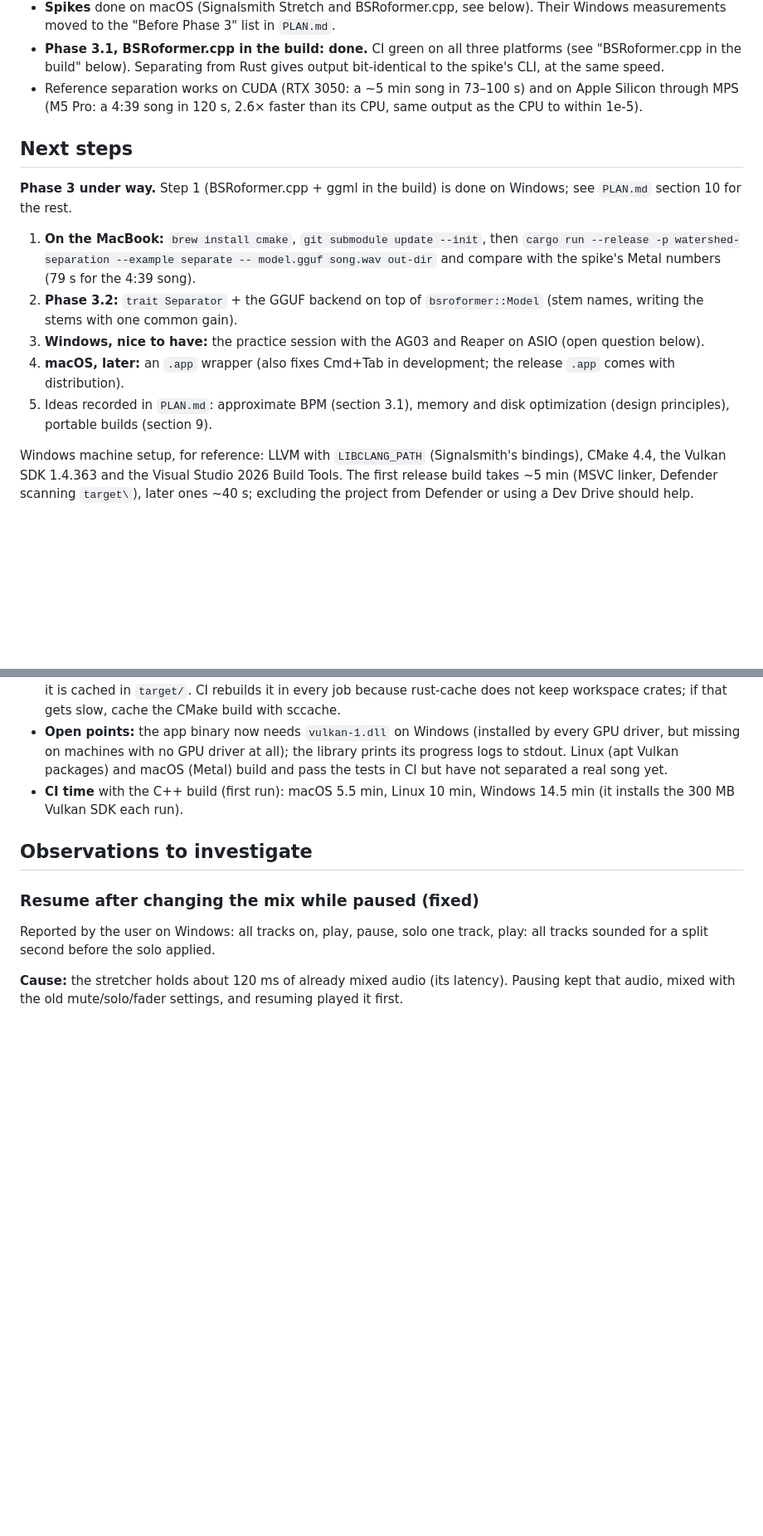
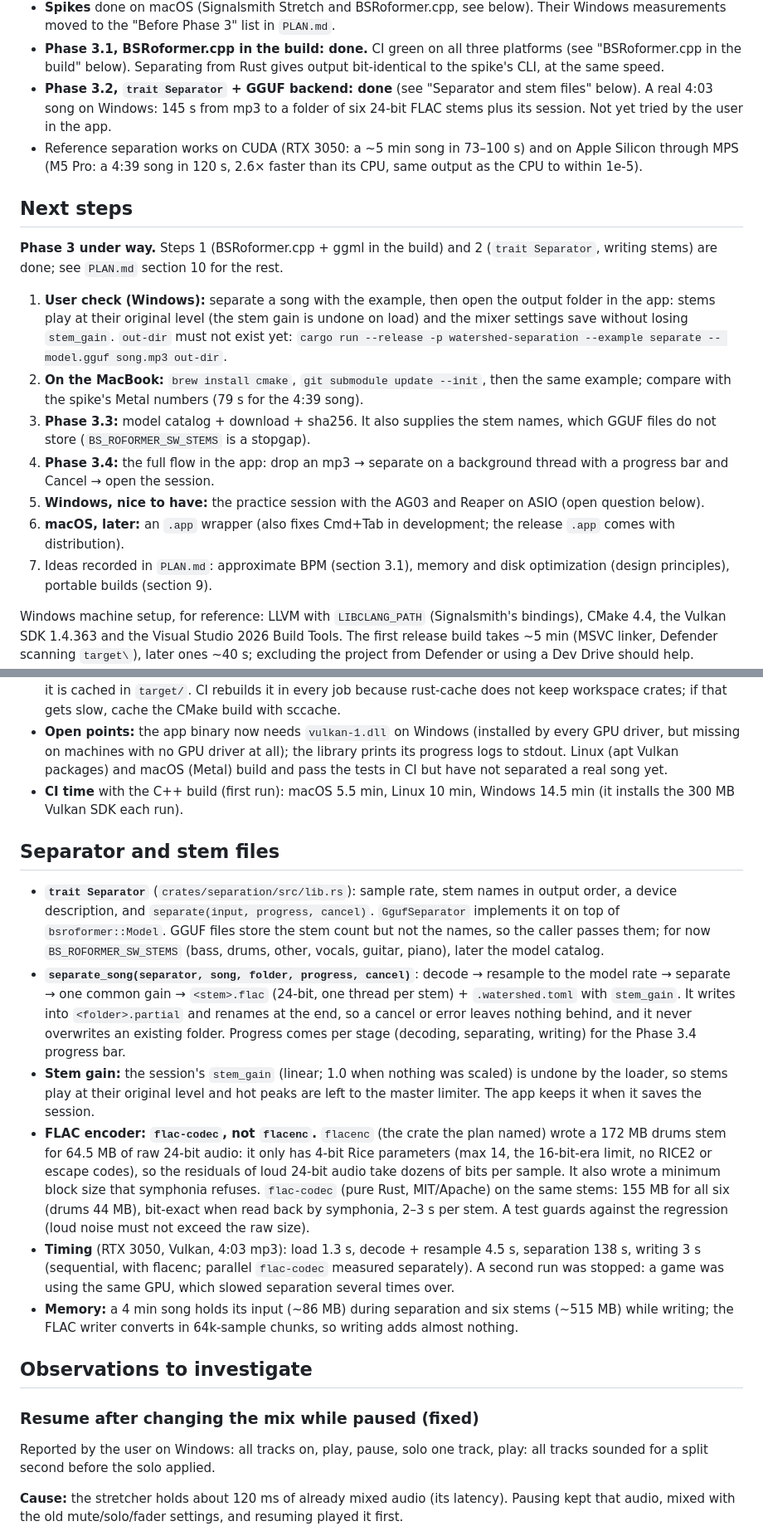
Before and after one commit to edarbieto/watershed, a Markdown page: docs/STATUS.md, 2 parts joined by grey strips. Shown at 83% size. Rendered like a GitHub page; blank space fills up the shorter version.

Commit message:
docs: record Phase 3.2 and the FLAC encoder change

```diff
--- a/docs/STATUS.md
+++ b/docs/STATUS.md
@@ -31,26 +31,35 @@ Last updated: 2026-10-19.
 - **Phase 3.1, BSRoformer.cpp in the build: done.** CI green on all three platforms (see
   "BSRoformer.cpp in the build" below). Separating from Rust gives output
   bit-identical to the spike's CLI, at the same speed.
+- **Phase 3.2, `trait Separator` + GGUF backend: done** (see "Separator and stem
+  files" below). A real 4:03 song on Windows: 145 s from mp3 to a folder of six
+  24-bit FLAC stems plus its session. Not yet tried by the user in the app.
 - Reference separation works on CUDA (RTX 3050: a ~5 min song in 73–100 s) and on
   Apple Silicon through MPS (M5 Pro: a 4:39 song in 120 s, 2.6× faster than its CPU,
   same output as the CPU to within 1e-5).
 
 ## Next steps
 
-**Phase 3 under way.** Step 1 (BSRoformer.cpp + ggml in the build) is done on
-Windows; see `PLAN.md` section 10 for the rest.
+**Phase 3 under way.** Steps 1 (BSRoformer.cpp + ggml in the build) and 2
+(`trait Separator`, writing stems) are done; see `PLAN.md` section 10 for the rest.
 
-1. **On the MacBook:** `brew install cmake`, `git submodule update --init`, then
+1. **User check (Windows):** separate a song with the example, then open the
+   output folder in the app: stems play at their original level (the stem gain
+   is undone on load) and the mixer settings save without losing `stem_gain`.
+   `out-dir` must not exist yet:
    `cargo run --release -p watershed-separation --example separate -- model.gguf
-   song.wav out-dir` and compare with the spike's Metal numbers (79 s for the 4:39
-   song).
-2. **Phase 3.2:** `trait Separator` + the GGUF backend on top of
-   `bsroformer::Model` (stem names, writing the stems with one common gain).
-3. **Windows, nice to have:** the practice session with the AG03 and Reaper on ASIO
+   song.mp3 out-dir`.
+2. **On the MacBook:** `brew install cmake`, `git submodule update --init`, then the
+   same example; compare with the spike's Metal numbers (79 s for the 4:39 song).
+3. **Phase 3.3:** model catalog + download + sha256. It also supplies the stem
+   names, which GGUF files do not store (`BS_ROFORMER_SW_STEMS` is a stopgap).
+4. **Phase 3.4:** the full flow in the app: drop an mp3 → separate on a background
+   thread with a progress bar and Cancel → open the session.
+5. **Windows, nice to have:** the practice session with the AG03 and Reaper on ASIO
    (open question below).
-4. **macOS, later:** an `.app` wrapper (also fixes Cmd+Tab in development; the
+6. **macOS, later:** an `.app` wrapper (also fixes Cmd+Tab in development; the
    release `.app` comes with distribution).
-5. Ideas recorded in `PLAN.md`: approximate BPM (section 3.1), memory and disk
+7. Ideas recorded in `PLAN.md`: approximate BPM (section 3.1), memory and disk
    optimization (design principles), portable builds (section 9).
 
 Windows machine setup, for reference: LLVM with `LIBCLANG_PATH` (Signalsmith's
@@ -499,6 +508,39 @@ cancel callbacks). GPU backend: Vulkan on Windows and Linux, Metal on macOS.
 - **CI time** with the C++ build (first run): macOS 5.5 min, Linux 10 min, Windows
   14.5 min (it installs the 300 MB Vulkan SDK each run).
 
+## Separator and stem files
+
+- **`trait Separator`** (`crates/separation/src/lib.rs`): sample rate, stem names in
+  output order, a device description, and `separate(input, progress, cancel)`.
+  `GgufSeparator` implements it on top of `bsroformer::Model`. GGUF files store
+  the stem count but not the names, so the caller passes them; for now
+  `BS_ROFORMER_SW_STEMS` (bass, drums, other, vocals, guitar, piano), later the
+  model catalog.
+- **`separate_song(separator, song, folder, progress, cancel)`**: decode → resample
+  to the model rate → separate → one common gain → `<stem>.flac` (24-bit, one
+  thread per stem) + `.watershed.toml` with `stem_gain`. It writes into
+  `<folder>.partial` and renames at the end, so a cancel or error leaves nothing
+  behind, and it never overwrites an existing folder. Progress comes per stage
+  (decoding, separating, writing) for the Phase 3.4 progress bar.
+- **Stem gain:** the session's `stem_gain` (linear; 1.0 when nothing was scaled) is
+  undone by the loader, so stems play at their original level and hot peaks are
+  left to the master limiter. The app keeps it when it saves the session.
+- **FLAC encoder: `flac-codec`, not `flacenc`.** `flacenc` (the crate the plan
+  named) wrote a 172 MB drums stem for 64.5 MB of raw 24-bit audio: it only has
+  4-bit Rice parameters (max 14, the 16-bit-era limit, no RICE2 or escape codes), so
+  the residuals of loud 24-bit audio take dozens of bits per sample. It also wrote
+  a minimum block size that symphonia refuses. `flac-codec` (pure Rust, MIT/Apache)
+  on the same stems: 155 MB for all six (drums 44 MB), bit-exact when read back by
+  symphonia, 2–3 s per stem. A test guards against the regression (loud noise must
+  not exceed the raw size).
+- **Timing** (RTX 3050, Vulkan, 4:03 mp3): load 1.3 s, decode + resample 4.5 s,
+  separation 138 s, writing 3 s (sequential, with flacenc; parallel `flac-codec`
+  measured separately). A second run was stopped: a game was using the same GPU, which
+  slowed separation several times over.
+- **Memory:** a 4 min song holds its input (~86 MB) during separation and six stems
+  (~515 MB) while writing; the FLAC writer converts in 64k-sample chunks, so
+  writing adds almost nothing.
+
 ## Observations to investigate
 
 ### Resume after changing the mix while paused (fixed)
```
Also changed, not shown: other parts of docs/STATUS.md (+0 -2 lines), CLAUDE.md (+2 -2 lines), docs/PLAN.md (+4 -3 lines).
